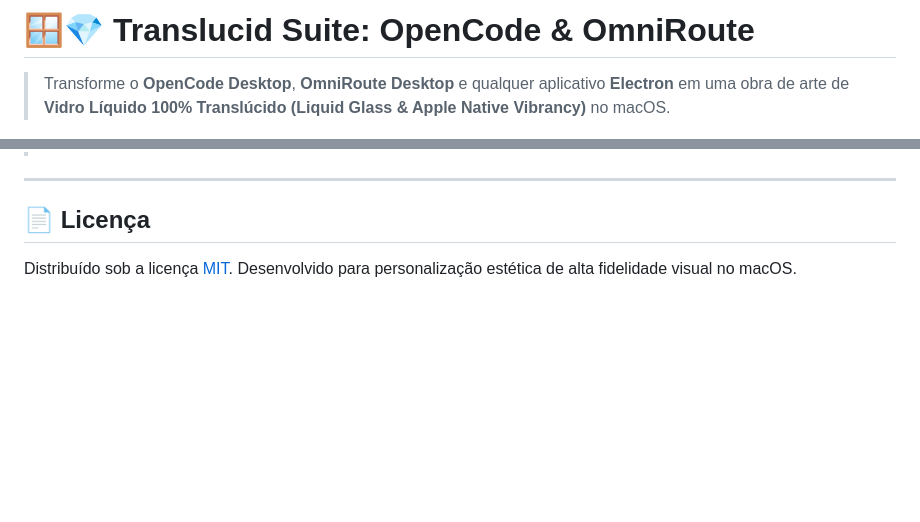
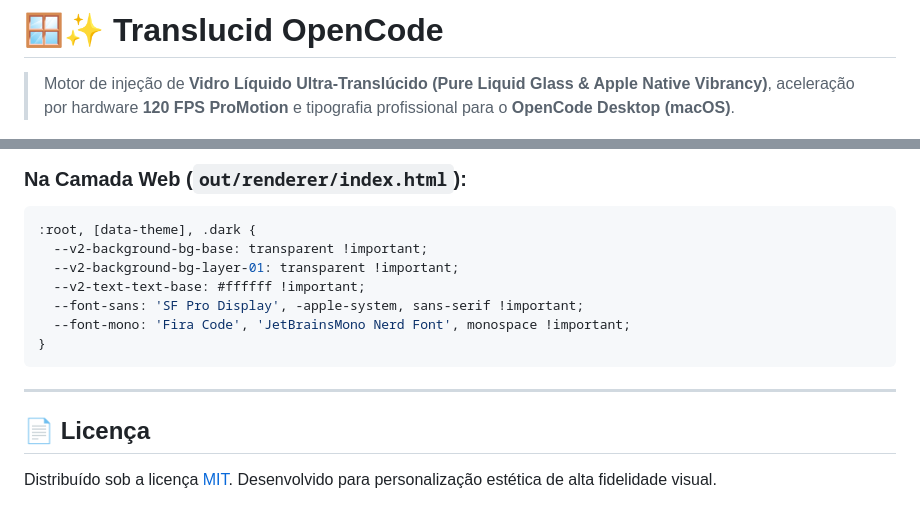
Before and after one commit to MateusCelestinoProX/translucid-open-code, a Markdown page: README.md, 2 parts joined by grey strips. GitHub-like rendering; blank space fills up the shorter version.

````diff
--- a/README.md
+++ b/README.md
@@ -1,6 +1,6 @@
-# 🪟💎 Translucid Suite: OpenCode & OmniRoute
+# 🪟✨ Translucid OpenCode
 
-> Transforme o **OpenCode Desktop**, **OmniRoute Desktop** e qualquer aplicativo **Electron** em uma obra de arte de **Vidro Líquido 100% Translúcido (Liquid Glass & Apple Native Vibrancy)** no macOS.
+> Motor de injeção de **Vidro Líquido Ultra-Translúcido (Pure Liquid Glass & Apple Native Vibrancy)**, aceleração por hardware **120 FPS ProMotion** e tipografia profissional para o **OpenCode Desktop (macOS)**.
 
 [![License: MIT](https://img.shields.io/badge/License-MIT-blue.svg)](LICENSE)
 [![Platform: macOS](https://img.shields.io/badge/Platform-macOS%20(Apple%20Silicon%20%26%20Intel)-black.svg)](https://apple.com)
@@ -71,6 +87,16 @@ Ou execute individualmente conforme desejar:
+### Na Camada Web (`out/renderer/index.html`):
+```css
+:root, [data-theme], .dark {
+  --v2-background-bg-base: transparent !important;
+  --v2-background-bg-layer-01: transparent !important;
+  --v2-text-text-base: #ffffff !important;
+  --font-sans: 'SF Pro Display', -apple-system, sans-serif !important;
+  --font-mono: 'Fira Code', 'JetBrainsMono Nerd Font', monospace !important;
+}
+```
 
 ---
 
 ## 📄 Licença
 
-Distribuído sob a licença [MIT](LICENSE). Desenvolvido para personalização estética de alta fidelidade visual no macOS.
+Distribuído sob a licença [MIT](LICENSE). Desenvolvido para personalização estética de alta fidelidade visual.
````
Also changed, not shown: other parts of README.md (+50 -34 lines).
